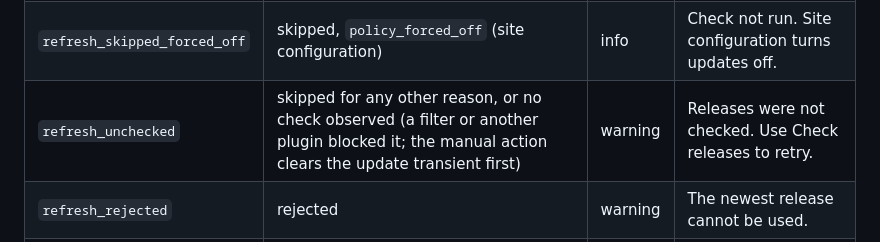
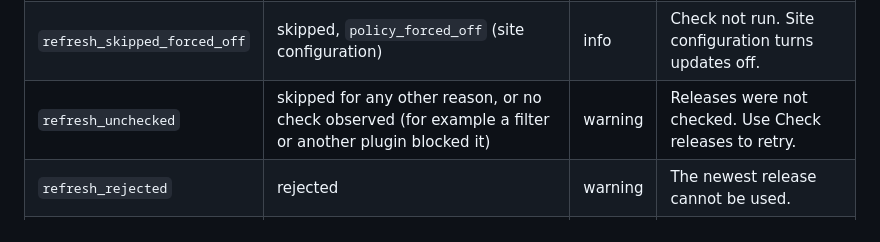
Before and after one commit to RocketsAreNostalgic/ran-booster, a Markdown page: docs/feedback-policy.md, the part around the change. GitHub-like rendering.

Commit message:
docs(feedback): simplify the unchecked result wording
Refs #879

```diff
--- a/docs/feedback-policy.md
+++ b/docs/feedback-policy.md
@@ -82,7 +82,7 @@ the notice shows the summary and a detail line.
 | --- | --- | --- | --- |
 | `refresh_skipped_disabled` | skipped, `policy_disabled` (package setting) | info | Check not run. Updates are off for this package. |
 | `refresh_skipped_forced_off` | skipped, `policy_forced_off` (site configuration) | info | Check not run. Site configuration turns updates off. |
-| `refresh_unchecked` | skipped for any other reason, or no check observed (a filter or another plugin blocked it; the manual action clears the update transient first) | warning | Releases were not checked. Use Check releases to retry. |
+| `refresh_unchecked` | skipped for any other reason, or no check observed (for example a filter or another plugin blocked it) | warning | Releases were not checked. Use Check releases to retry. |
 | `refresh_rejected` | rejected | warning | The newest release cannot be used. |
 | `refresh_check_failed` | failed | error | The release check failed. |
 
```
